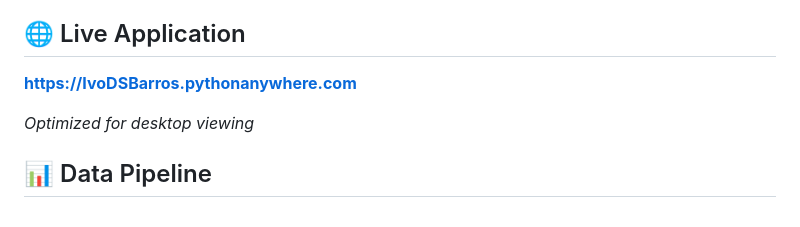
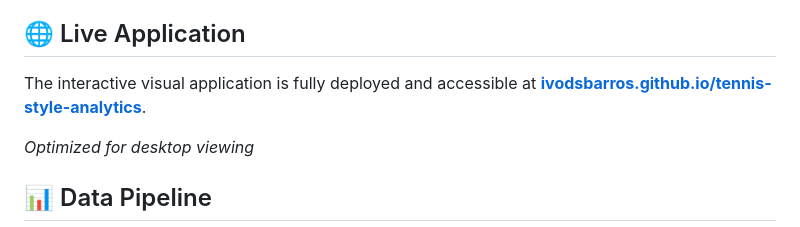
Before and after one commit to IvoDSBarros/tennis-style-analytics, a Markdown page: README.md, the part around the change. Rendered like a GitHub page.

```diff
--- a/README.md
+++ b/README.md
@@ -4,7 +4,7 @@ An interactive Plotly and CrewAI-powered application that analyzes tennis playin
 
 ## 🌐 Live Application
 
-**[https://IvoDSBarros.pythonanywhere.com](https://IvoDSBarros.pythonanywhere.com)**
+The interactive visual application is fully deployed and accessible at **[ivodsbarros.github.io/tennis-style-analytics](https://ivodsbarros.github.io/tennis-style-analytics/)**.
 
 *Optimized for desktop viewing*
 
```
